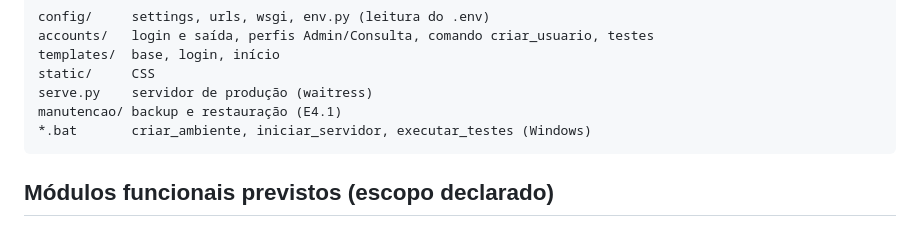
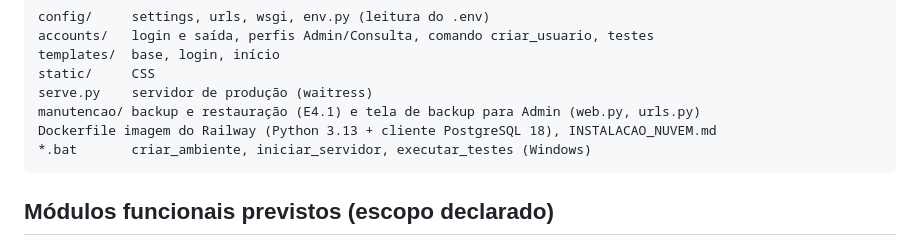
Before and after one commit to felipesildiniz/Gestordecontratos, a Markdown page: ARCHITECTURE.md, the part around the change. GitHub-like rendering.

````diff
--- a/ARCHITECTURE.md
+++ b/ARCHITECTURE.md
@@ -14,7 +14,8 @@ accounts/   login e saída, perfis Admin/Consulta, comando criar_usuario, testes
 templates/  base, login, início
 static/     CSS
 serve.py    servidor de produção (waitress)
-manutencao/ backup e restauração (E4.1)
+manutencao/ backup e restauração (E4.1) e tela de backup para Admin (web.py, urls.py)
+Dockerfile imagem do Railway (Python 3.13 + cliente PostgreSQL 18), INSTALACAO_NUVEM.md
 *.bat       criar_ambiente, iniciar_servidor, executar_testes (Windows)
 ```
 
````
Also changed, not shown: CHANGELOG.md (+1 -1 lines).
